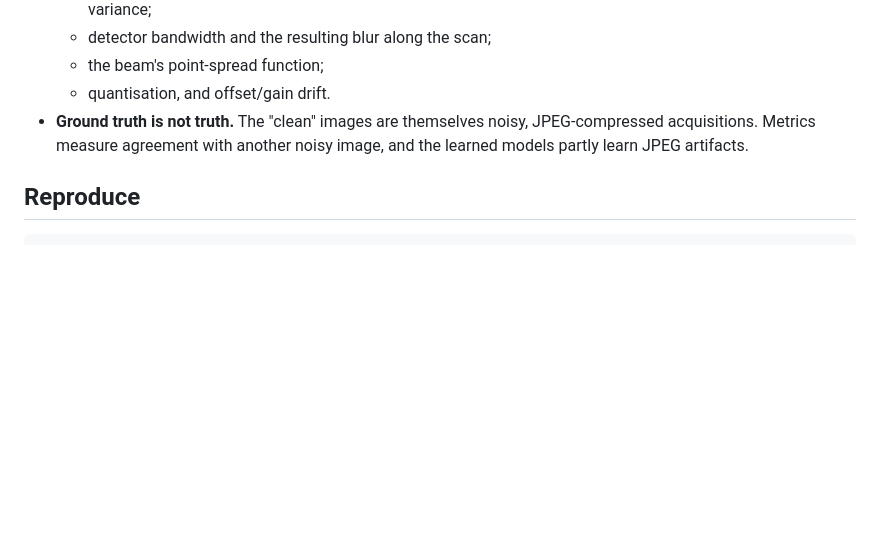
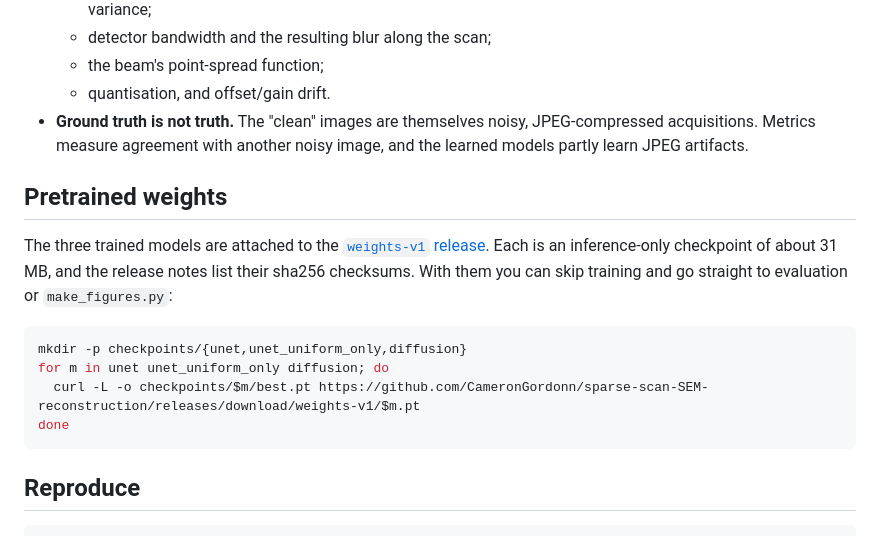
Before and after one commit to CameronGordonn/sparse-scan-SEM-reconstruction, a Markdown page: README.md, the part around the change. GitHub-like rendering; blank space fills up the shorter version.

Commit message:
README: link the weights-v1 release
Co-Authored-By: Claude Opus 5.5 <noreply@anthropic.com>

````diff
--- a/README.md
+++ b/README.md
@@ -206,6 +206,17 @@ Each category has 10 test images. The ordering holds in all 10 categories and bo
   - quantisation, and offset/gain drift.
 - **Ground truth is not truth.** The "clean" images are themselves noisy, JPEG-compressed acquisitions. Metrics measure agreement with another noisy image, and the learned models partly learn JPEG artifacts.
 
+## Pretrained weights
+
+The three trained models are attached to the [`weights-v1` release](https://github.com/CameronGordonn/sparse-scan-SEM-reconstruction/releases/tag/weights-v1). Each is an inference-only checkpoint of about 31 MB, and the release notes list their sha256 checksums. With them you can skip training and go straight to evaluation or `make_figures.py`:
+
+```bash
+mkdir -p checkpoints/{unet,unet_uniform_only,diffusion}
+for m in unet unet_uniform_only diffusion; do
+  curl -L -o checkpoints/$m/best.pt https://github.com/CameronGordonn/sparse-scan-SEM-reconstruction/releases/download/weights-v1/$m.pt
+done
+```
+
 ## Reproduce
 
 ```bash
````
